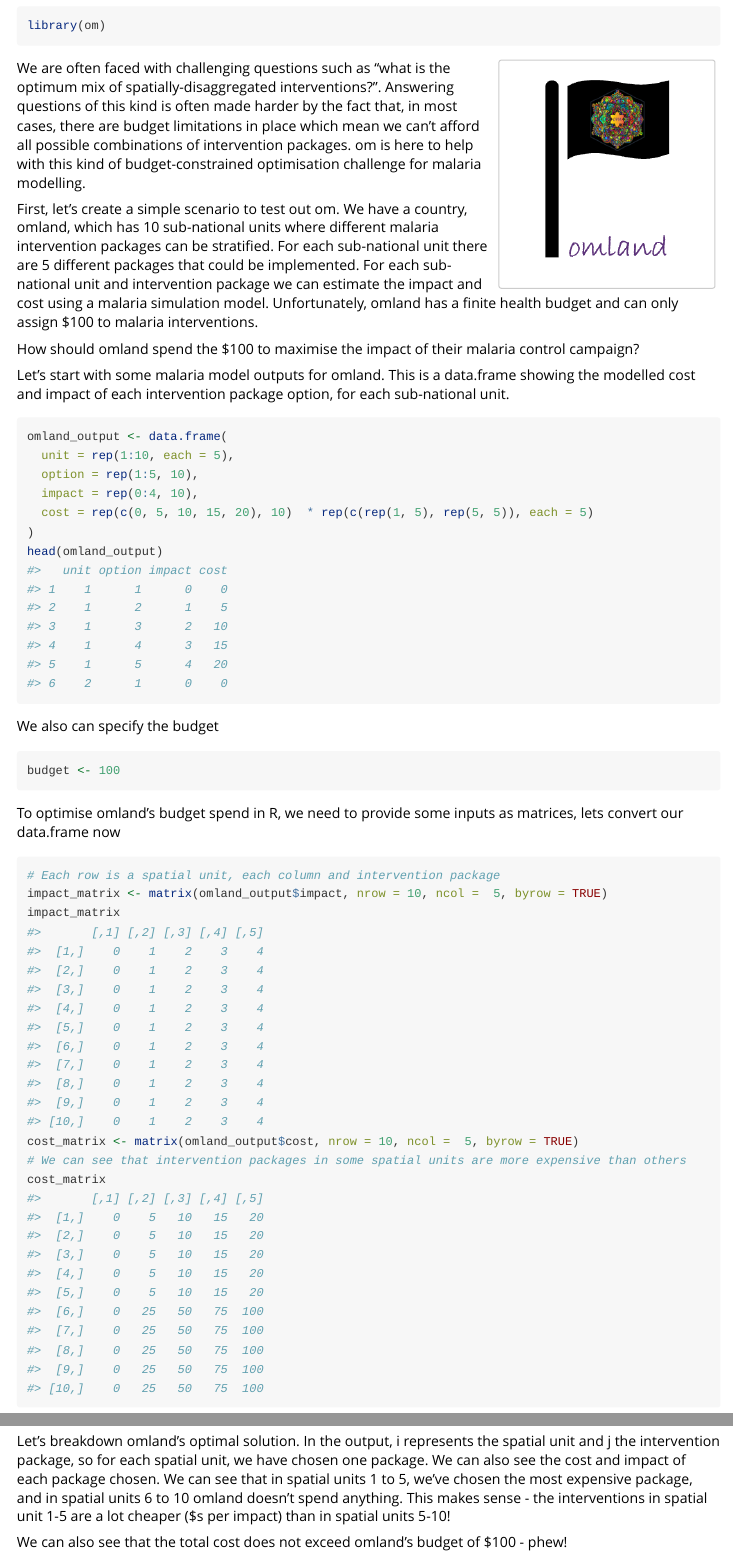
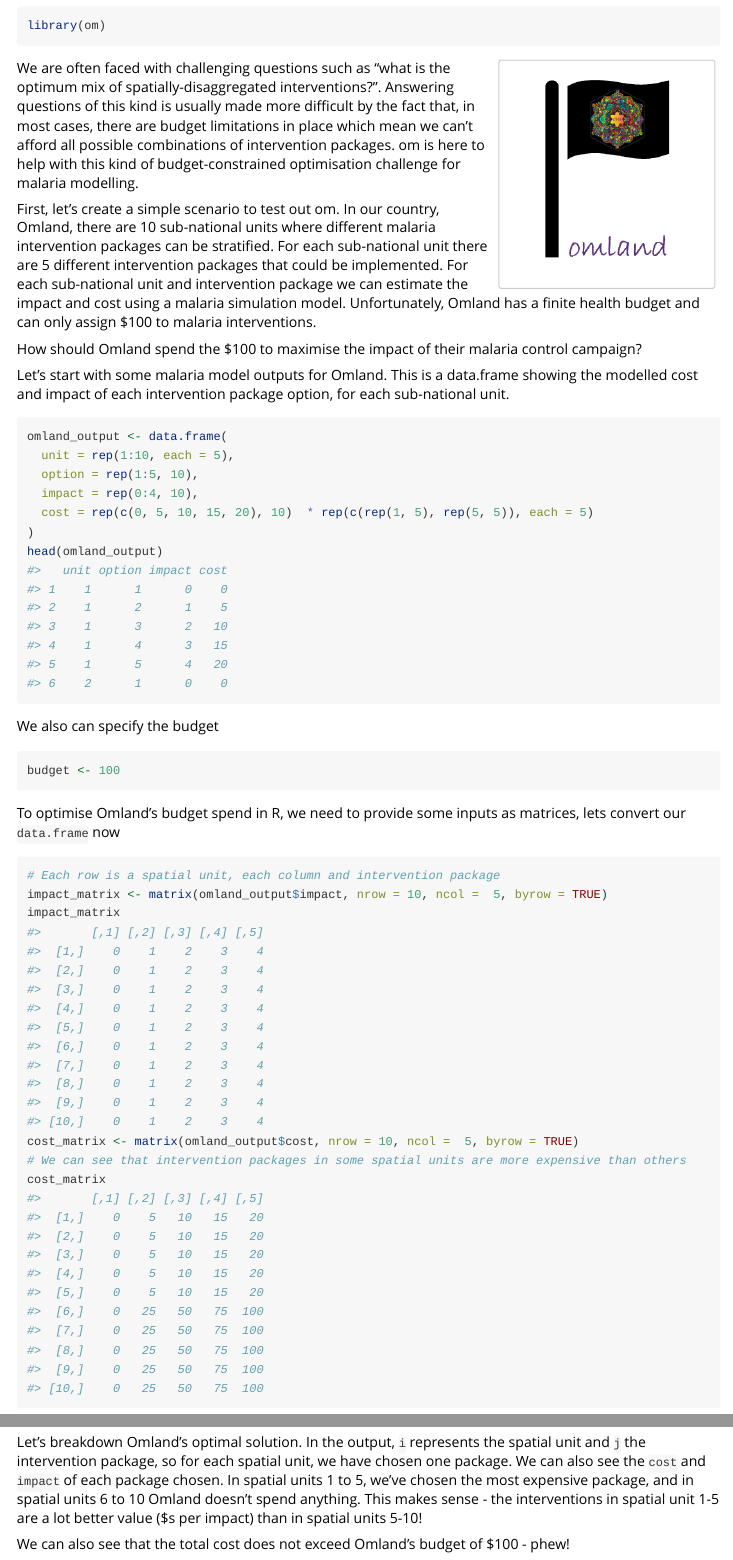
Before and after one commit to mrc-ide/om, an R Markdown document (vignettes/Introduction.Rmd): the page in a window 1100 px wide, from 70 px down, and a second part further down, joined at a grey line. Rendered offline with R 4.5, knitr and Pandoc, with nearby package versions; some code elsewhere in the file could not run offline.

Commit message:
Documentation corrections

````diff
--- a/vignettes/Introduction.Rmd
+++ b/vignettes/Introduction.Rmd
@@ -22,22 +22,23 @@ library(om)
 
 We are often faced with challenging questions such as "what is the optimum mix
 of spatially-disaggregated interventions?". Answering questions of this kind
-is often made harder by the fact that, in most cases, there are budget limitations
+is usually made more difficult by the fact that, in most cases, there are budget limitations
 in place which mean we can't afford all possible combinations of intervention
 packages. om is here to help with this kind of budget-constrained optimisation
 challenge for malaria modelling.
 
-First, let's create a simple scenario to test out om. We have a country, omland,
-which has 10 sub-national units where different malaria intervention packages
-can be stratified. For each sub-national unit there are 5 different packages that
-could be implemented. For each sub-national unit and intervention package we can
-estimate the impact and cost using a malaria simulation model. Unfortunately,
-omland has a finite health budget and can only assign $100 to malaria interventions.
+First, let's create a simple scenario to test out om. In our country, Omland,
+there are 10 sub-national units where different malaria intervention packages
+can be stratified. For each sub-national unit there are 5 different intervention
+packages that could be implemented. For each sub-national unit and intervention
+package we can estimate the impact and cost using a malaria simulation model.
+Unfortunately, Omland has a finite health budget and can only assign $100 to
+malaria interventions.
 
-How should omland spend the $100 to maximise the impact of their malaria control
+How should Omland spend the $100 to maximise the impact of their malaria control
 campaign?
 
-Let's start with some malaria model outputs for omland. This is a data.frame showing
+Let's start with some malaria model outputs for Omland. This is a data.frame showing
 the modelled cost and impact of each intervention package option, for each sub-national
 unit.
 
@@ -57,8 +58,8 @@ We also can specify the budget
 budget <- 100
 ```
 
-To optimise omland's budget spend in R, we need to provide some inputs as matrices,
-lets convert our data.frame now
+To optimise Omland's budget spend in R, we need to provide some inputs as matrices,
+lets convert our `data.frame` now
 
 ```{r}
 # Each row is a spatial unit, each column and intervention package
@@ -76,15 +77,15 @@ optimised <- om(z = impact_matrix, cost = cost_matrix, budget = budget)
 optimised
 ```
 
-Let's breakdown omland's optimal solution. In the output, i represents the spatial
-unit and j the intervention package, so for each spatial unit, we have chosen
-one package. We can also see the cost and impact of each package chosen. We can
-see that in spatial units 1 to 5, we've chosen the most expensive package, and in
-spatial units 6 to 10 omland doesn't spend anything. This makes sense -
-the interventions in spatial unit 1-5 are a lot cheaper ($s per impact) than in
+Let's breakdown Omland's optimal solution. In the output, `i` represents the spatial
+unit and `j` the intervention package, so for each spatial unit, we have chosen
+one package. We can also see the `cost` and `impact` of each package chosen.
+In spatial units 1 to 5, we've chosen the most expensive package, and in
+spatial units 6 to 10 Omland doesn't spend anything. This makes sense -
+the interventions in spatial unit 1-5 are a lot better value ($s per impact) than in
 spatial units 5-10!
 
-We can also see that the total cost does not exceed omland's budget of $100 - phew!
+We can also see that the total cost does not exceed Omland's budget of $100 - phew!
 ```{r}
 sum(optimised$cost)
 ```
````
Also changed, not shown: README.Rmd (+5 -5 lines), vignettes/complex-budgets.Rmd (+8 -8 lines), README.md, vignettes/Introduction.Rmd (9 more changed lines).
